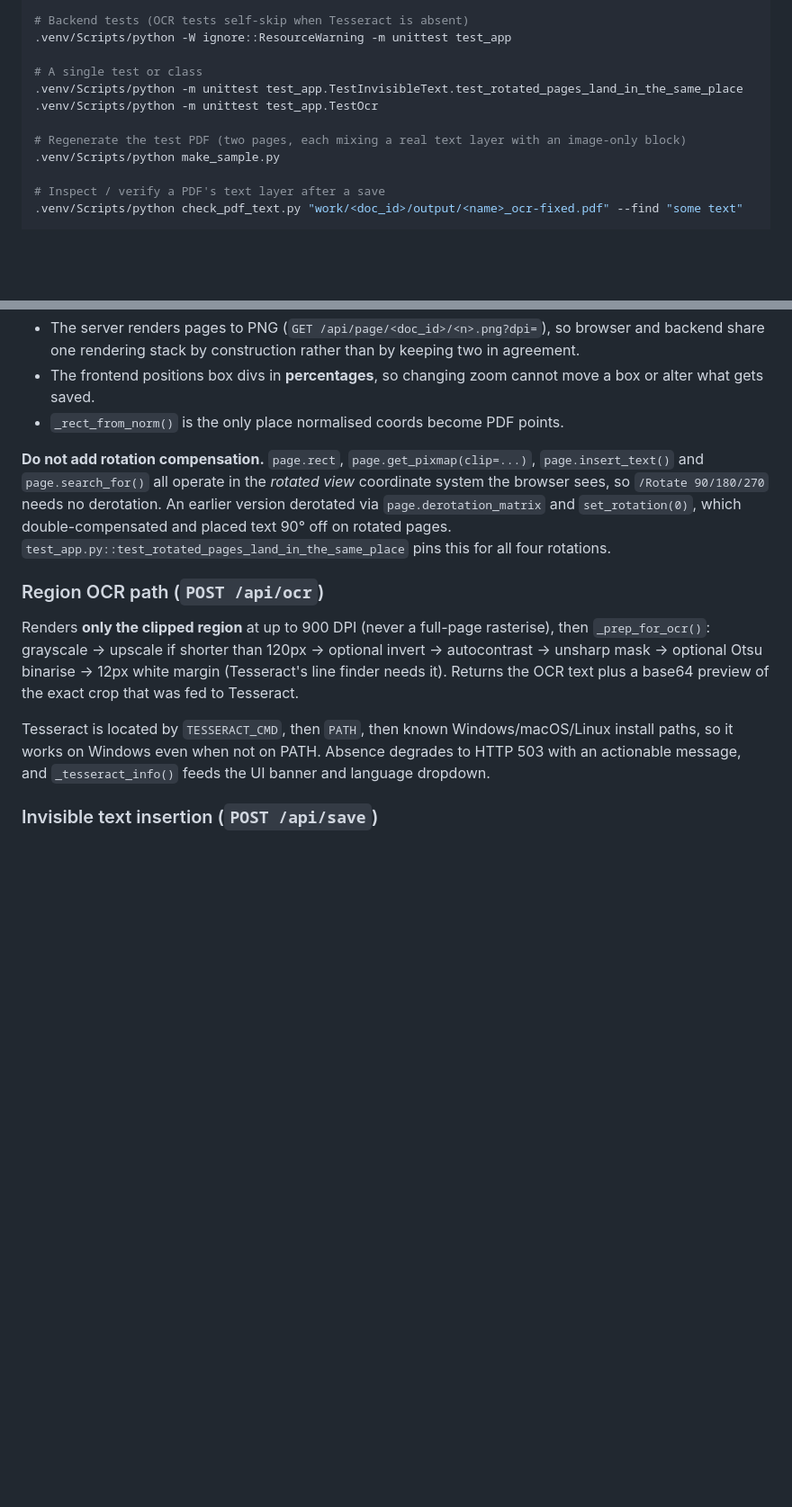
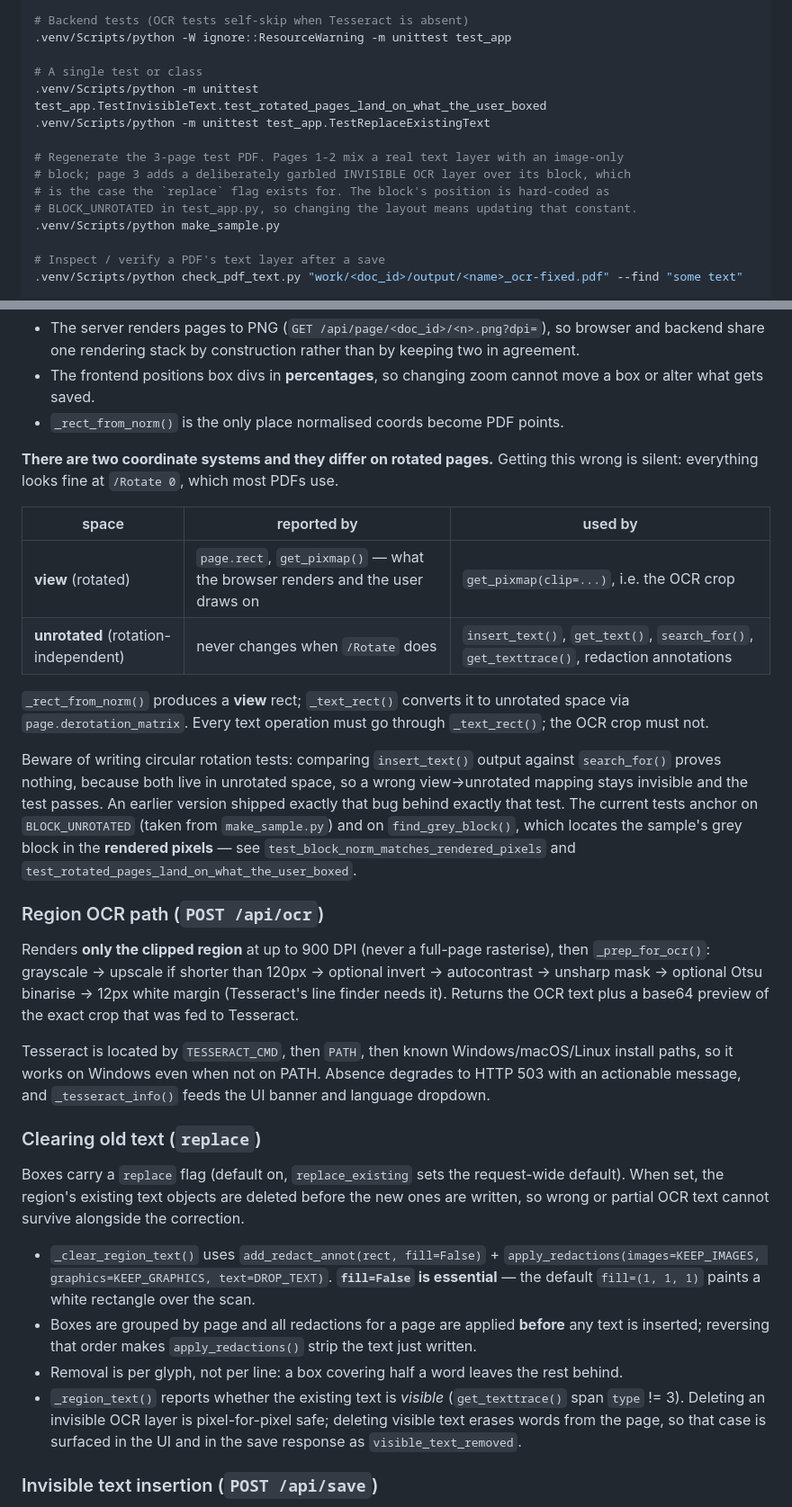
Before and after one commit to ja-ortiz-uniandes/pdf-ocr-corrector, a Markdown page: CLAUDE.md, 2 parts joined by grey strips. Shown at 90% size. GitHub-like rendering; blank space fills up the shorter version.

```diff
--- a/CLAUDE.md
+++ b/CLAUDE.md
@@ -24,10 +24,13 @@ start.bat                    # Windows
 .venv/Scripts/python -W ignore::ResourceWarning -m unittest test_app
 
 # A single test or class
-.venv/Scripts/python -m unittest test_app.TestInvisibleText.test_rotated_pages_land_in_the_same_place
-.venv/Scripts/python -m unittest test_app.TestOcr
+.venv/Scripts/python -m unittest test_app.TestInvisibleText.test_rotated_pages_land_on_what_the_user_boxed
+.venv/Scripts/python -m unittest test_app.TestReplaceExistingText
 
-# Regenerate the test PDF (two pages, each mixing a real text layer with an image-only block)
+# Regenerate the 3-page test PDF. Pages 1-2 mix a real text layer with an image-only
+# block; page 3 adds a deliberately garbled INVISIBLE OCR layer over its block, which
+# is the case the `replace` flag exists for. The block's position is hard-coded as
+# BLOCK_UNROTATED in test_app.py, so changing the layout means updating that constant.
 .venv/Scripts/python make_sample.py
 
 # Inspect / verify a PDF's text layer after a save
@@ -60,11 +63,23 @@ invariant; violating it is how zoom-dependent and rotation-dependent bugs get in
   gets saved.
 - `_rect_from_norm()` is the only place normalised coords become PDF points.
 
-**Do not add rotation compensation.** `page.rect`, `page.get_pixmap(clip=...)`, `page.insert_text()` and
-`page.search_for()` all operate in the *rotated view* coordinate system the browser sees, so `/Rotate
-90/180/270` needs no derotation. An earlier version derotated via `page.derotation_matrix` and
-`set_rotation(0)`, which double-compensated and placed text 90° off on rotated pages.
-`test_app.py::test_rotated_pages_land_in_the_same_place` pins this for all four rotations.
+**There are two coordinate systems and they differ on rotated pages.** Getting this wrong is silent:
+everything looks fine at `/Rotate 0`, which most PDFs use.
+
+| space | reported by | used by |
+| --- | --- | --- |
+| **view** (rotated) | `page.rect`, `get_pixmap()` — what the browser renders and the user draws on | `get_pixmap(clip=...)`, i.e. the OCR crop |
+| **unrotated** (rotation-independent) | never changes when `/Rotate` does | `insert_text()`, `get_text()`, `search_for()`, `get_texttrace()`, redaction annotations |
+
+`_rect_from_norm()` produces a **view** rect; `_text_rect()` converts it to unrotated space via
+`page.derotation_matrix`. Every text operation must go through `_text_rect()`; the OCR crop must not.
+
+Beware of writing circular rotation tests: comparing `insert_text()` output against `search_for()` proves
+nothing, because both live in unrotated space, so a wrong view→unrotated mapping stays invisible and the
+test passes. An earlier version shipped exactly that bug behind exactly that test. The current tests anchor
+on `BLOCK_UNROTATED` (taken from `make_sample.py`) and on `find_grey_block()`, which locates the sample's
+grey block in the **rendered pixels** — see `test_block_norm_matches_rendered_pixels` and
+`test_rotated_pages_land_on_what_the_user_boxed`.
 
 ### Region OCR path (`POST /api/ocr`)
 
@@ -76,6 +91,22 @@ Returns the OCR text plus a base64 preview of the exact crop that was fed to Tes
 Tesseract is located by `TESSERACT_CMD`, then `PATH`, then known Windows/macOS/Linux install paths, so
 it works on Windows even when not on PATH. Absence degrades to HTTP 503 with an actionable message, and
 `_tesseract_info()` feeds the UI banner and language dropdown.
+
+### Clearing old text (`replace`)
+
+Boxes carry a `replace` flag (default on, `replace_existing` sets the request-wide default). When set, the
+region's existing text objects are deleted before the new ones are written, so wrong or partial OCR text
+cannot survive alongside the correction.
+
+- `_clear_region_text()` uses `add_redact_annot(rect, fill=False)` + `apply_redactions(images=KEEP_IMAGES,
+  graphics=KEEP_GRAPHICS, text=DROP_TEXT)`. **`fill=False` is essential** — the default `fill=(1, 1, 1)`
+  paints a white rectangle over the scan.
+- Boxes are grouped by page and all redactions for a page are applied **before** any text is inserted;
+  reversing that order makes `apply_redactions()` strip the text just written.
+- Removal is per glyph, not per line: a box covering half a word leaves the rest behind.
+- `_region_text()` reports whether the existing text is *visible* (`get_texttrace()` span `type` != 3).
+  Deleting an invisible OCR layer is pixel-for-pixel safe; deleting visible text erases words from the
+  page, so that case is surfaced in the UI and in the save response as `visible_text_removed`.
 
 ### Invisible text insertion (`POST /api/save`)
 
```
Also changed, not shown: README.md (+49 -13 lines).
